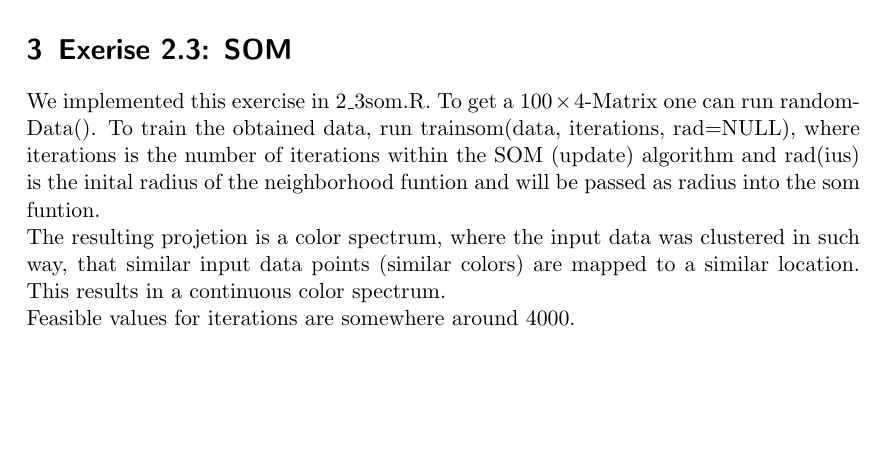
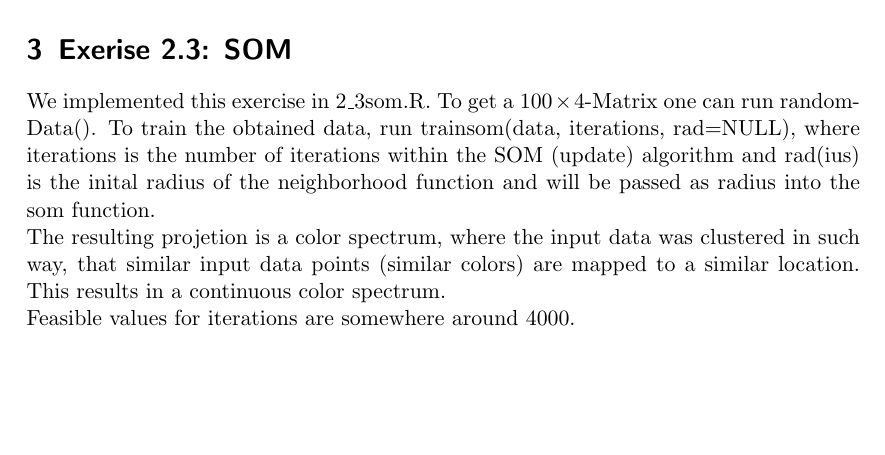
Before and after one commit to leo-labs/ci, a LaTeX document (sheet2/latex/main.tex): part of page 3 of 3, cut so that both start at the same text. Compiled offline with pdfLaTeX.

Commit message:
corrections 2.3

```diff
--- a/sheet2/latex/main.tex
+++ b/sheet2/latex/main.tex
@@ -73,7 +73,7 @@ b)
 
 
 \section{Exerise 2.3: SOM}
-We implemented this exercise in 2\_3som.R. To get a $100\times4$-Matrix one can run randomData(). To train the obtained data, run trainsom(data, iterations, rad=NULL), where iterations is the number of iterations within the SOM (update) algorithm and rad(ius) is the inital radius of the neighborhood funtion and will be passed as radius into the som funtion. \\
+We implemented this exercise in 2\_3som.R. To get a $100\times4$-Matrix one can run randomData(). To train the obtained data, run trainsom(data, iterations, rad=NULL), where iterations is the number of iterations within the SOM (update) algorithm and rad(ius) is the inital radius of the neighborhood function and will be passed as radius into the som function. \\
 The resulting projetion is a color spectrum, where the input data was clustered in such way, that similar input data points (similar colors) are mapped to a similar location. This results in a continuous color spectrum. \\
 Feasible values for iterations are somewhere around 4000.
 
```
